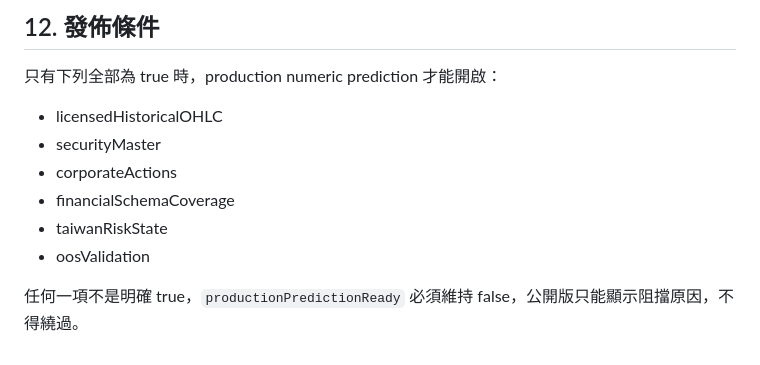
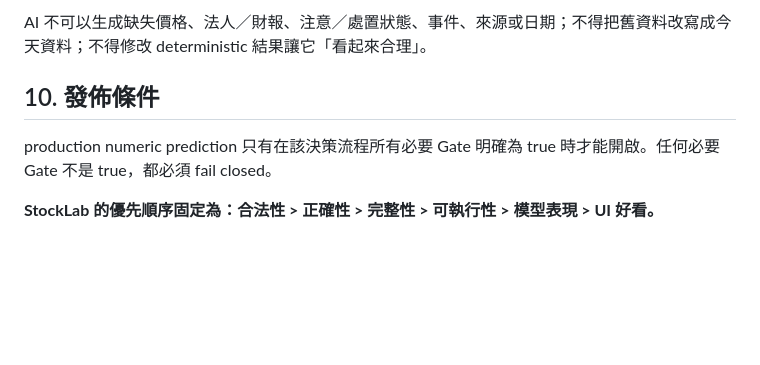
Before and after one commit to show-u/showu-website-v2, a Markdown page: stock-lab/HARD_POLICY.md, the part around one of its changes. GitHub-like rendering; blank space fills up the shorter version.

```diff
--- a/stock-lab/HARD_POLICY.md
+++ b/stock-lab/HARD_POLICY.md
@@ -117,13 +118,8 @@ AI 不可以：生成缺失價格、補法人／財報數字、推測未知注
 
-## 12. 發佈條件
+AI 不可以生成缺失價格、法人／財報、注意／處置狀態、事件、來源或日期；不得把舊資料改寫成今天資料；不得修改 deterministic 結果讓它「看起來合理」。
 
-只有下列全部為 true 時，production numeric prediction 才能開啟：
+## 10. 發佈條件
 
-- licensedHistoricalOHLC
-- securityMaster
-- corporateActions
-- financialSchemaCoverage
-- taiwanRiskState
-- oosValidation
+production numeric prediction 只有在該決策流程所有必要 Gate 明確為 true 時才能開啟。任何必要 Gate 不是 true，都必須 fail closed。
 
-任何一項不是明確 true，`productionPredictionReady` 必須維持 false，公開版只能顯示阻擋原因，不得繞過。
+**StockLab 的優先順序固定為：合法性 > 正確性 > 完整性 > 可執行性 > 模型表現 > UI 好看。**
```
Also changed, not shown: other parts of stock-lab/HARD_POLICY.md (+72 -71 lines).
